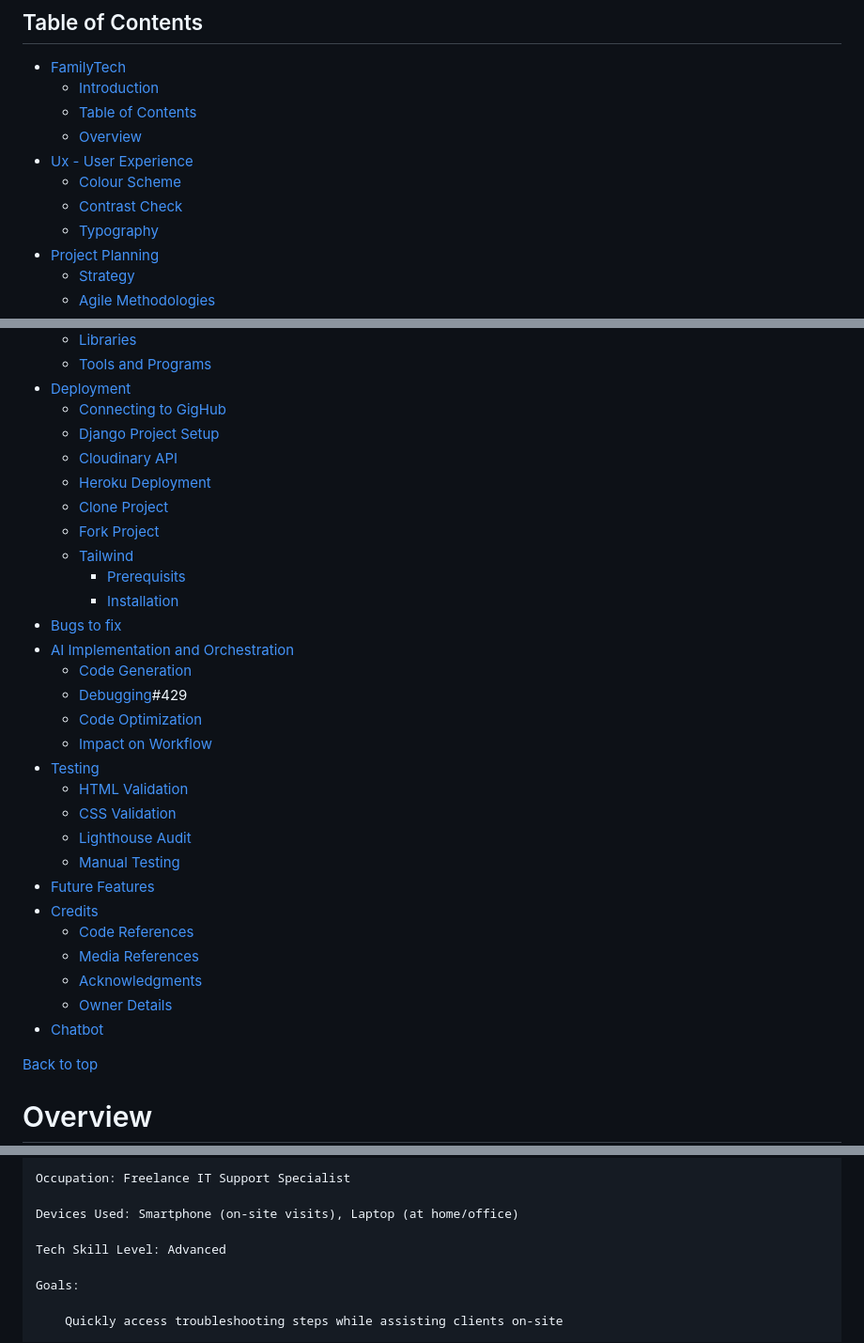
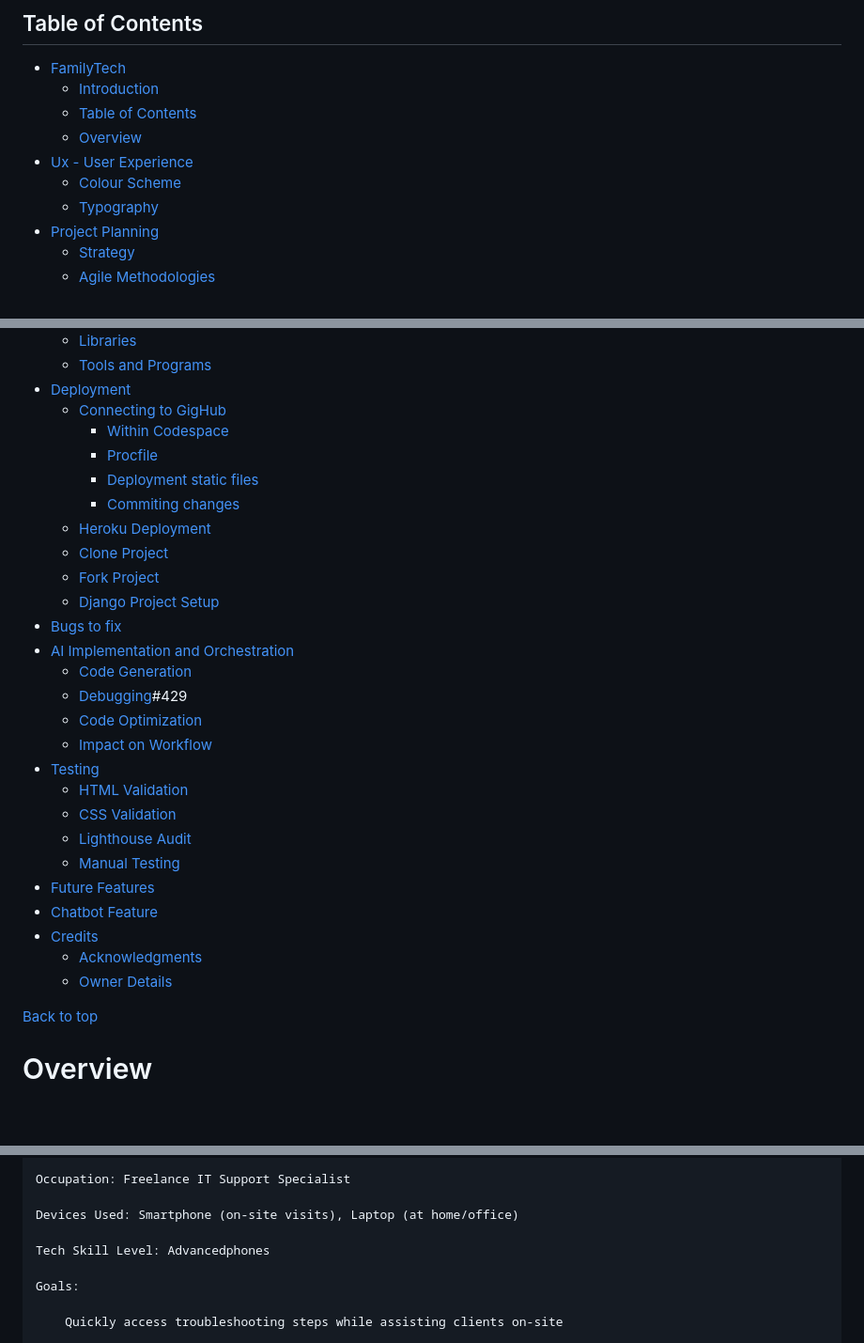
Before and after one commit to Carlos-n21/Team4-Family-hack, a Markdown page: README.md, 3 parts joined by grey strips. Shown: that part at 94% size. GitHub-like rendering; blank space fills up the shorter version.

Commit message:
Update table of contents on readme

```diff
--- a/README.md
+++ b/README.md
@@ -19,7 +19,6 @@ Live site: [FamilyTech](https://familytech-3d93c509ed81.herokuapp.com/)
     - [Overview](#overview)
 - [Ux - User Experience](#ux---user-experience)
     - [Colour Scheme](#colour-scheme)
-    - [Contrast Check](#contrast-check)
     - [Typography](#typography)
 - [Project Planning](#project-planning)
     - [Strategy](#strategy)
@@ -34,14 +33,14 @@ Live site: [FamilyTech](https://familytech-3d93c509ed81.herokuapp.com/)
     - [Tools and Programs](#tools-and-programs)
 - [Deployment](#deployment)
     - [Connecting to GigHub](#connecting-to-github)
-    - [Django Project Setup](#django-project-setup)
-    - [Cloudinary API](#cloudinary-api)
+      - [Within Codespace](#within-the-codespace)
+      - [Procfile](#procfile)
+      - [Deployment static files](#deployment-with-static-files)
+      - [Commiting changes](#committing-changes)
     - [Heroku Deployment](#heroku-deployment)
     - [Clone Project](#clone-project)
     - [Fork Project](#fork-project)
-    - [Tailwind](#tailwind-css-setup)
-      - [Prerequisits](#prerequisites)
-      - [Installation](#installation)
+    - [Django Project Setup](#django-project-setup)
 - [Bugs to fix](#bugs-to-fix)
 - [AI Implementation and Orchestration](#ai-implementaion-and-orchestration)
     - [Code Generation](#code-generation)
@@ -54,12 +53,10 @@ Live site: [FamilyTech](https://familytech-3d93c509ed81.herokuapp.com/)
     - [Lighthouse Audit](#lighthouse-audit)
     - [Manual Testing](#manual-testing)
 - [Future Features](#future-features)
+- [Chatbot Feature](#chatbot-feature)
 - [Credits](#credits)
-    - [Code References](#code-references)
-    - [Media References](#media-references)
     - [Acknowledgments](#acknowledgements)
     - [Owner Details](#owner-details)
-- [Chatbot](#chatbot-feature)
 
 
 [Back to top](#top)
@@ -211,7 +208,7 @@ Persona 3: Freelance IT Support Technician
 
     Devices Used: Smartphone (on-site visits), Laptop (at home/office)
 
-    Tech Skill Level: Advanced
+    Tech Skill Level: Advancedphones
 
     Goals:
 
```
